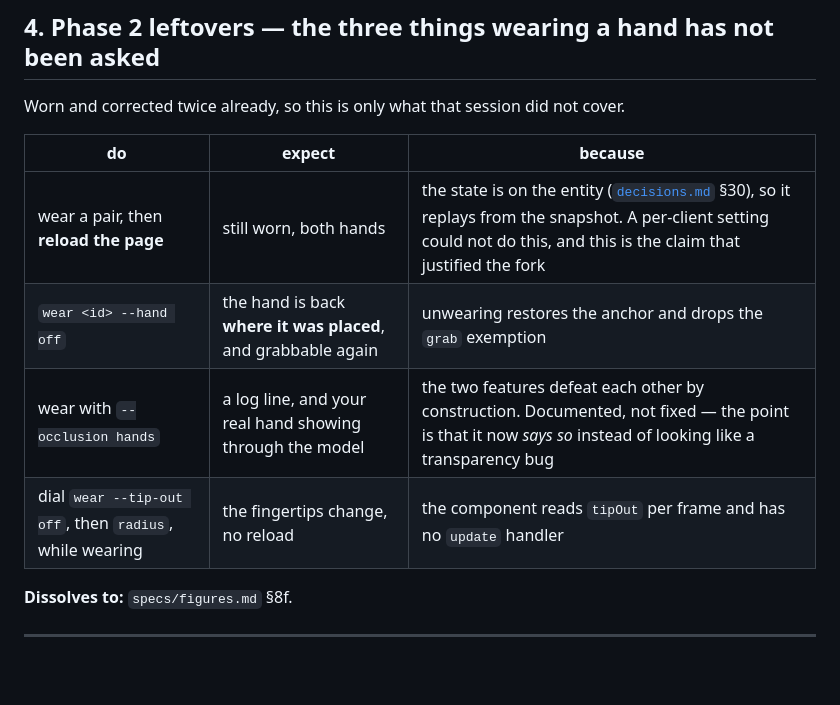
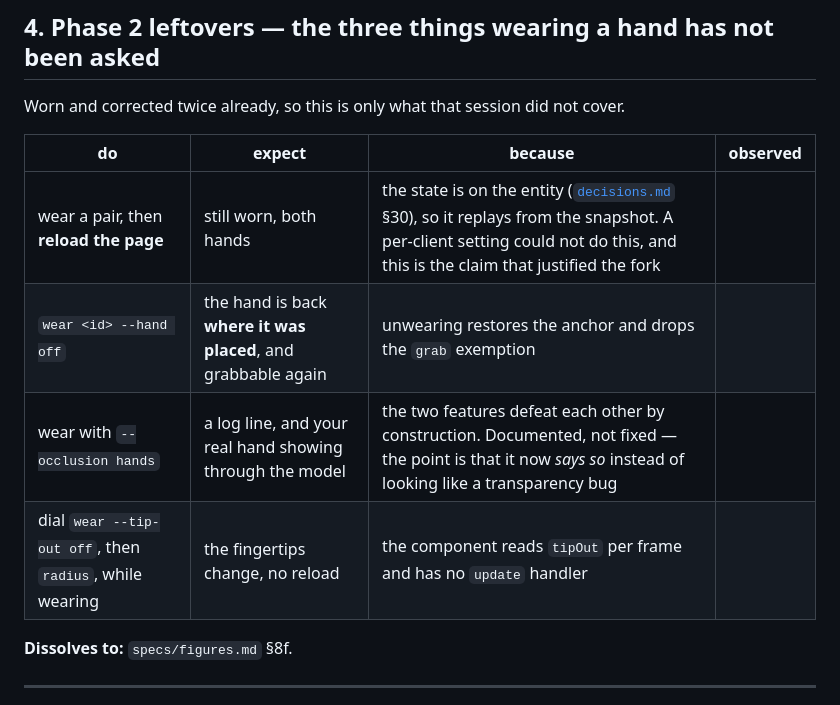
Before and after one commit to Daniel-Oberlin/Conjure, a Markdown page: docs/plans/test-hands-on-a-headset.md, the part around one of its changes. Rendered like a GitHub page; blank space fills up the shorter version.

```diff
--- a/docs/plans/test-hands-on-a-headset.md
+++ b/docs/plans/test-hands-on-a-headset.md
@@ -150,12 +150,12 @@ disagreeing about whether the runtime supplies a radius is worth chasing, not wo
 
 Worn and corrected twice already, so this is only what that session did not cover.
 
-| do | expect | because |
-|---|---|---|
-| wear a pair, then **reload the page** | still worn, both hands | the state is on the entity ([`decisions.md`](../decisions.md) §30), so it replays from the snapshot. A per-client setting could not do this, and this is the claim that justified the fork |
-| `wear <id> --hand off` | the hand is back **where it was placed**, and grabbable again | unwearing restores the anchor and drops the `grab` exemption |
-| wear with `--occlusion hands` | a log line, and your real hand showing through the model | the two features defeat each other by construction. Documented, not fixed — the point is that it now *says so* instead of looking like a transparency bug |
-| dial `wear --tip-out off`, then `radius`, while wearing | the fingertips change, no reload | the component reads `tipOut` per frame and has no `update` handler |
+| do | expect | because | observed |
+|---|---|---|---|
+| wear a pair, then **reload the page** | still worn, both hands | the state is on the entity ([`decisions.md`](../decisions.md) §30), so it replays from the snapshot. A per-client setting could not do this, and this is the claim that justified the fork | |
+| `wear <id> --hand off` | the hand is back **where it was placed**, and grabbable again | unwearing restores the anchor and drops the `grab` exemption | |
+| wear with `--occlusion hands` | a log line, and your real hand showing through the model | the two features defeat each other by construction. Documented, not fixed — the point is that it now *says so* instead of looking like a transparency bug | |
+| dial `wear --tip-out off`, then `radius`, while wearing | the fingertips change, no reload | the component reads `tipOut` per frame and has no `update` handler | |
 
 **Dissolves to:** `specs/figures.md` §8f.
 
```
Also changed, not shown: other parts of docs/plans/test-hands-on-a-headset.md (+17 -17 lines).
